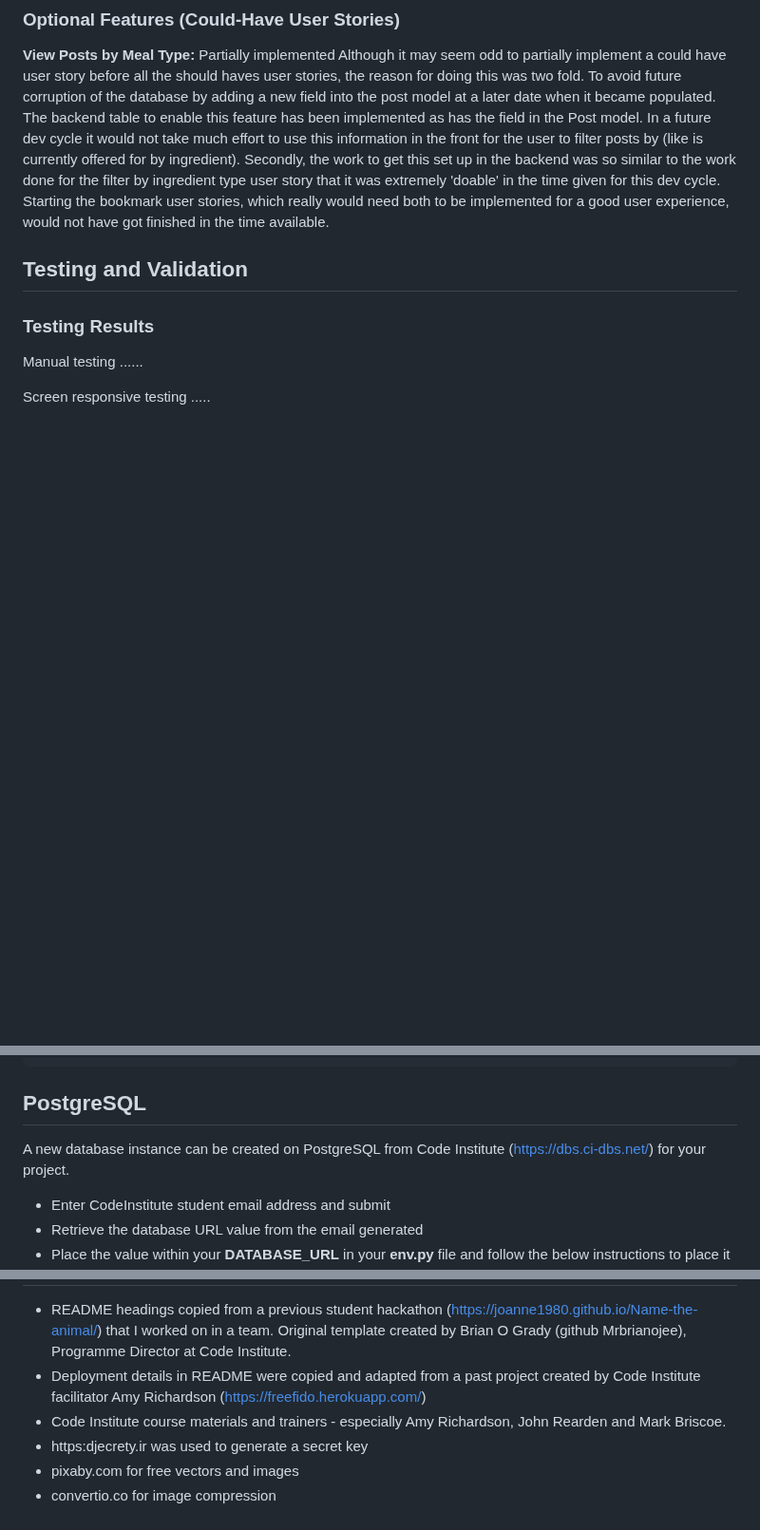
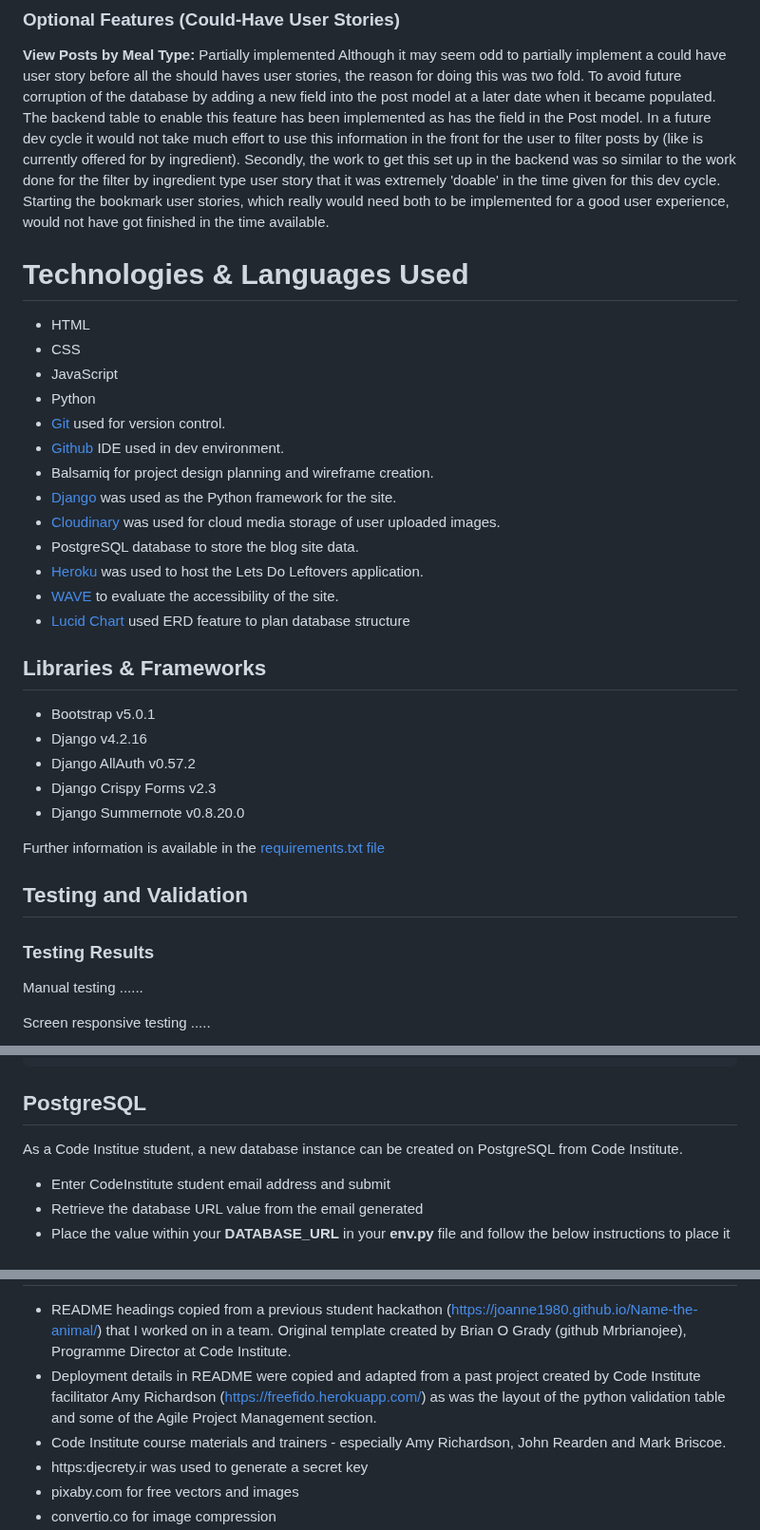
Before and after one commit to glaw2000/Leftovers, a Markdown page: README.md, 3 parts joined by grey strips. Shown at 95% size. Rendered like a GitHub page; blank space fills up the shorter version.

Commit message:
add Tech and languages used section to README

````diff
--- a/README.md
+++ b/README.md
@@ -289,6 +289,34 @@ Implemented a logged in user is able to delete their comments they have made on
 Partially implemented
 Although it may seem odd to partially implement a could have user story before all the should haves user stories, the reason for doing this was two fold. To avoid future corruption of the database by adding a new field into the post model at a later date when it became populated. The backend table to enable this feature has been implemented as has the field in the Post model. In a future dev cycle it would not take much effort to use this information in the front for the user to filter posts by (like is currently offered for by ingredient). Secondly, the work to get this set up in the backend was so similar to the work done for the filter by ingredient type user story that it was extremely 'doable' in the time given for this dev cycle. Starting the bookmark user stories, which really would need both to be implemented for a good user experience, would not have got finished in the time available.
 
+
+# Technologies & Languages Used
+
+- HTML
+- CSS
+- JavaScript
+- Python
+- [Git](https://git-scm.com/) used for version control.
+- [Github](https://www.github.com) IDE used in dev environment.
+- Balsamiq for project design planning and wireframe creation.
+- [Django](https://www.djangoproject.com/) was used as the Python framework for the site.
+- [Cloudinary](https://cloudinary.com/) was used for cloud media storage of user uploaded images.
+-  PostgreSQL database to store the blog site data.
+- [Heroku](https://www.heroku.com) was used to host the Lets Do Leftovers application.
+- [WAVE](https://wave.webaim.org/) to evaluate the accessibility of the site.
+- [Lucid Chart](https://www.lucidchart.com/pages/) used ERD feature to plan database structure
+
+## Libraries & Frameworks
+
+- Bootstrap v5.0.1
+- Django v4.2.16
+- Django AllAuth v0.57.2
+- Django Crispy Forms v2.3
+- Django Summernote v0.8.20.0
+
+
+Further information is available in the [requirements.txt file](requirements.txt)
+
 ## Testing and Validation
 
 ### Testing Results
@@ -440,7 +468,7 @@ In your project workspace:
 ```
 ## PostgreSQL
 
-A new database instance can be created on PostgreSQL from Code Institute (https://dbs.ci-dbs.net/) for your project.
+As a Code Institue student, a new database instance can be created on PostgreSQL from Code Institute.
 
 - Enter CodeInstitute student email address and submit
 - Retrieve the database URL value from the email generated
@@ -486,7 +514,7 @@ This was great practice of working through a sw dev cycle to deliver an MVP in a
 
 ## Credits
 - README headings copied from a previous student hackathon (https://joanne1980.github.io/Name-the-animal/) that I worked on in a team. Original template created by Brian O Grady (github Mrbrianojee), Programme Director at Code Institute.
-- Deployment details in README were copied and adapted from a past project created by Code Institute facilitator Amy Richardson (https://freefido.herokuapp.com/)
+- Deployment details in README were copied and adapted from a past project created by Code Institute facilitator Amy Richardson (https://freefido.herokuapp.com/) as was the layout of the python validation table and some of the Agile Project Management section.
 - Code Institute course materials and trainers - especially Amy Richardson, John Rearden and Mark Briscoe.
 - https:djecrety.ir was used to generate a secret key
 - pixaby.com for free vectors and images
````
